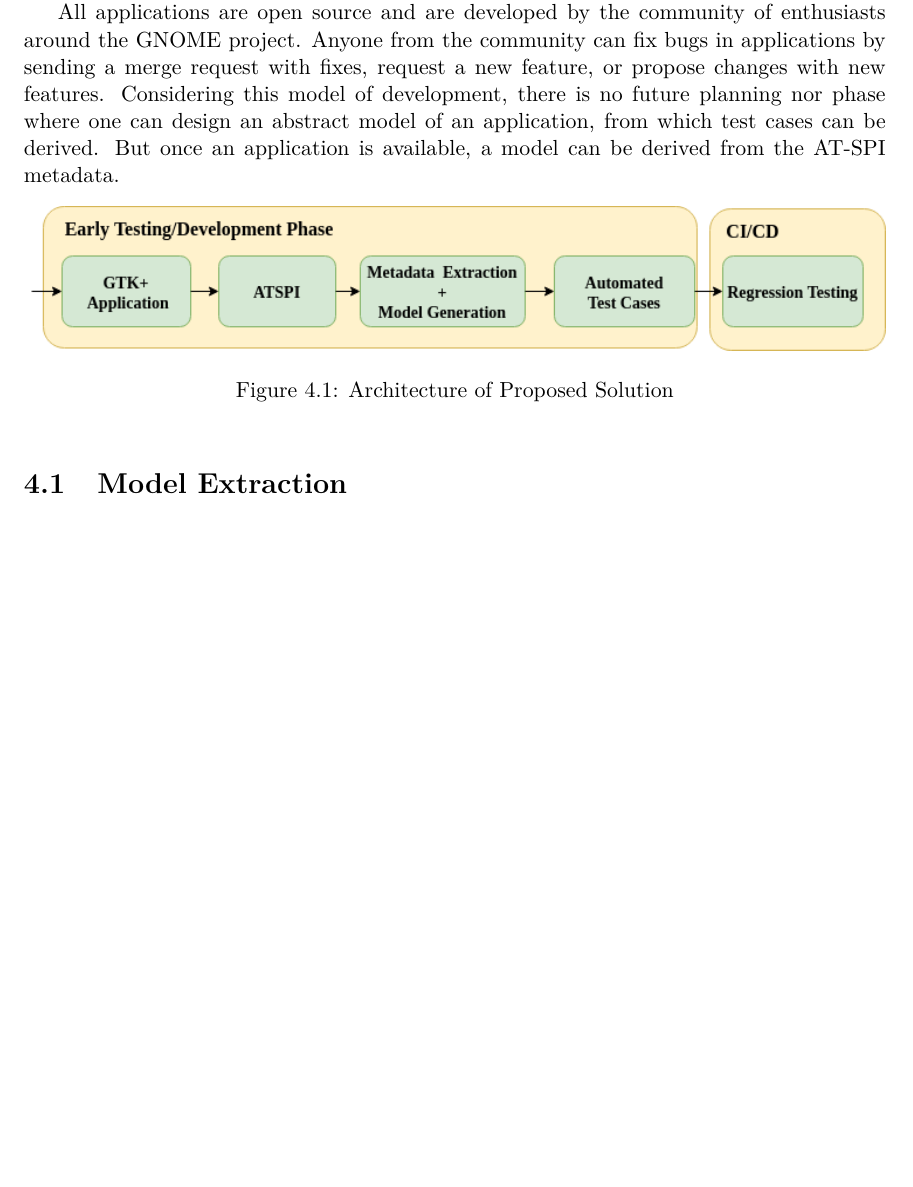
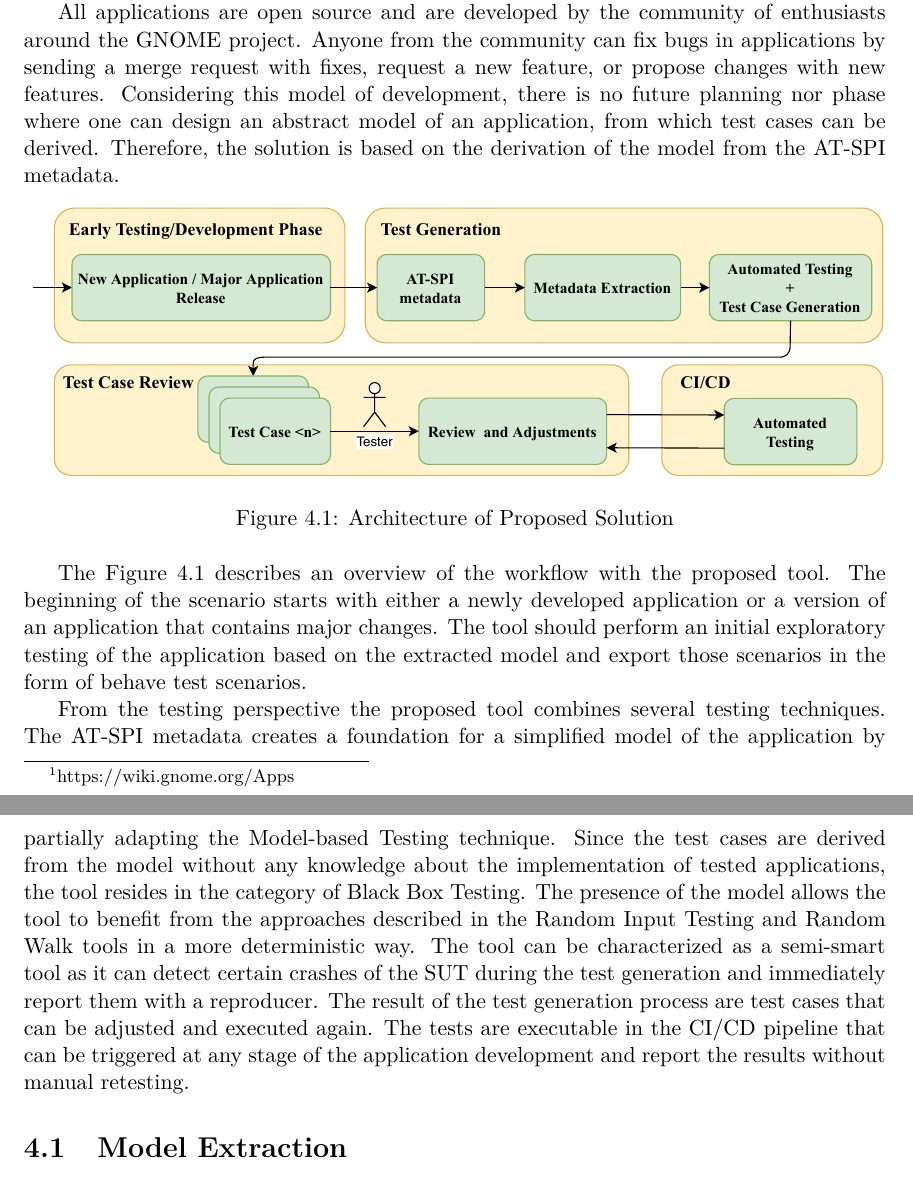
Before and after one commit to mkrajnak/mt, a LaTeX thesis (projekt.tex, which reads projekt-01-kapitoly-chapters-en.tex): part of page 24 of 41 before the commit and two parts of pages 24 and 25 of 41 after it, the two joined at a grey line, cut so that both start at the same text, the shorter picture padded with empty space. Compiled offline with pdfLaTeX.

Commit message:
update intro

```diff
--- a/projekt-01-kapitoly-chapters-en.tex
+++ b/projekt-01-kapitoly-chapters-en.tex
@@ -256,14 +256,18 @@ This chapter has been dedicated to the Accessibility technologies in GNOME deskt
 \chapter{Proposed solution}
 A goal of this work is the development of a tool able to generate automated test cases for GUI applications. The proposed tool should be able to generate test cases mainly from the AT-SPI metadata. The required metadata should be available for a lot of applications, assuming they are using one of the common frameworks (GTK3, QT). However, this tool is targeted on applications for GNOME desktop\footnote{https://wiki.gnome.org/Apps}. A tool will be developed in language Python3, version 3.6.
 
-All applications are open source and are developed by the community of enthusiasts around the GNOME project. Anyone from the community can fix bugs in applications by sending a merge request with fixes, request a new feature, or propose changes with new features. Considering this model of development, there is no future planning nor phase where one can design an abstract model of an application, from which test cases can be derived. But once an application is available, a model can be derived from the AT-SPI metadata.
+All applications are open source and are developed by the community of enthusiasts around the GNOME project. Anyone from the community can fix bugs in applications by sending a merge request with fixes, request a new feature, or propose changes with new features. Considering this model of development, there is no future planning nor phase where one can design an abstract model of an application, from which test cases can be derived. Therefore, the solution is based on the derivation of the model from the AT-SPI metadata.
 
 \begin{figure}[hbt]
 	\centering
-	\includegraphics[width=1\textwidth]{obrazky-figures/diagram.png}
+	\includegraphics[width=1\textwidth]{obrazky-figures/overview.pdf}
 	\caption{Architecture of Proposed Solution}
 	\label{Diagram}
 \end{figure}
+
+The Figure 4.1 describes an overview of the workflow with the proposed tool. The beginning of the scenario starts with either a newly developed application or a version of an application that contains major changes. The tool should perform an initial exploratory testing of the application based on the extracted model and export those scenarios in the form of behave test scenarios.
+
+From the testing perspective the proposed tool combines several testing techniques. The AT-SPI metadata creates a foundation for a simplified model of the application by partially adapting the Model-based Testing technique. Since the test cases are derived from the model without any knowledge about the implementation of tested applications, the tool resides in the category of Black Box Testing. The presence of the model allows the tool to benefit from the approaches described in the Random Input Testing and Random Walk tools in a more deterministic way. The tool can be characterized as a semi-smart tool as it can detect certain crashes of the SUT during the test generation and immediately report them with a reproducer. The result of the test generation process are test cases that can be adjusted and executed again. The tests are executable in the CI/CD pipeline that can be triggered at any stage of the application development and report the results without manual retesting.
 
 \section{Model Extraction}
 The model extraction process relies on AT-SPI metadata which are provided after the start of an application. As mentioned in section \ref{library_pyatspi}, once the application is running, a tree of widgets is exposed and available for interaction. The provided representation of the tree itself is not suitable to be directly used as a model of an application, as the implementation contains several restrictions for purposes of this work.
```
Also changed, not shown: obrazky-figures/diagram.png, obrazky-figures/overview.pdf (added), projekt-01-kapitoly-chapters-en.tex (4 more changed lines).
